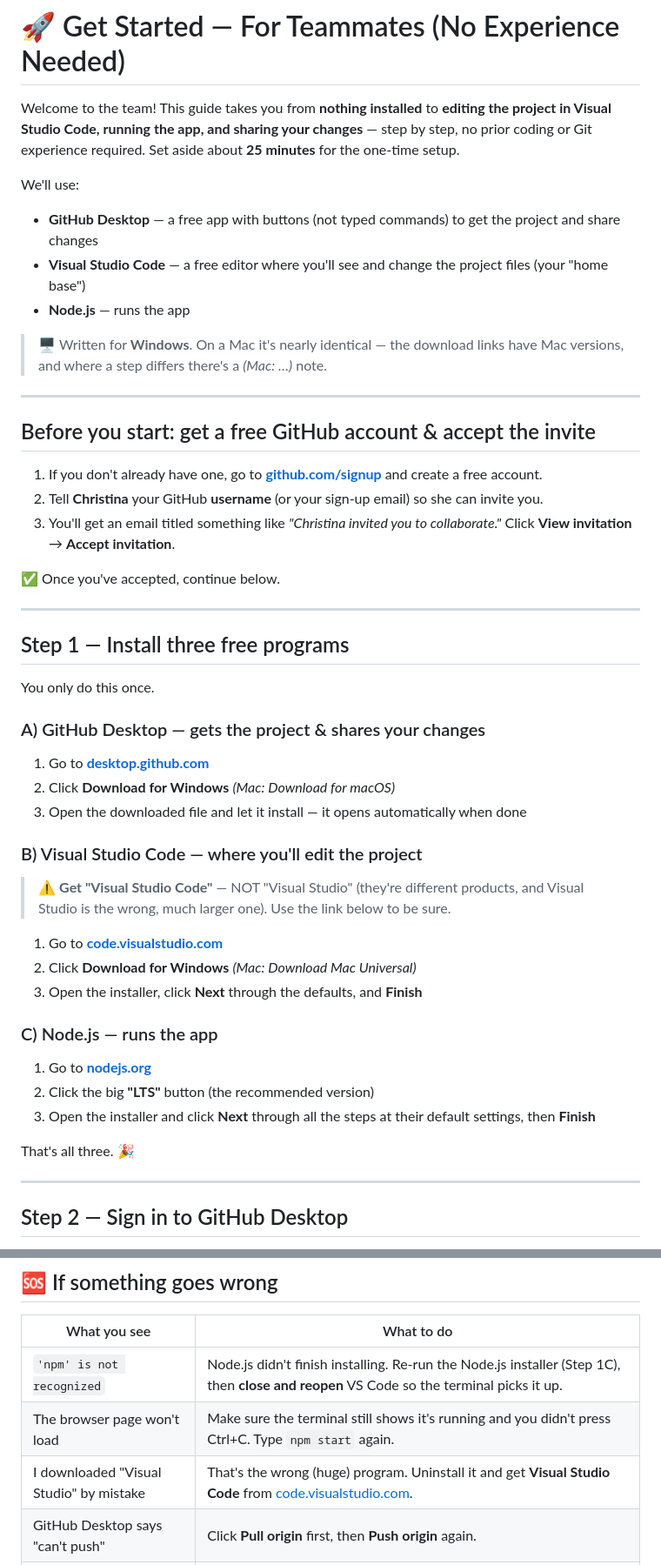
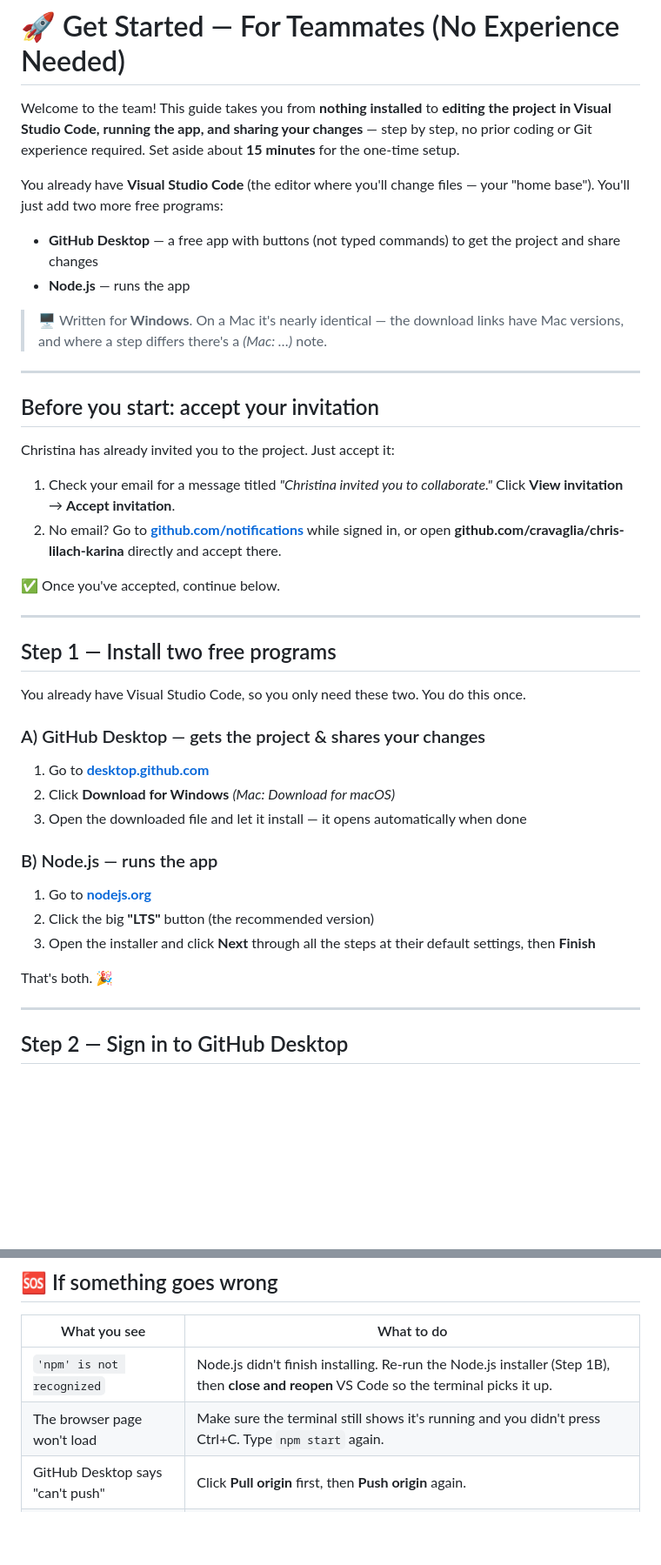
Before and after one commit to cravaglia/chris-lilach-karina, a Markdown page: GET-STARTED.md, 2 parts joined by grey strips. Shown at 87% size. Drawn GitHub-style; blank space fills up the shorter version.

Commit message:
Onboarding: teammates already invited and have VS Code — trim to two installs

```diff
--- a/GET-STARTED.md
+++ b/GET-STARTED.md
@@ -3,11 +3,11 @@
 Welcome to the team! This guide takes you from **nothing installed** to
 **editing the project in Visual Studio Code, running the app, and sharing your
 changes** — step by step, no prior coding or Git experience required.
-Set aside about **25 minutes** for the one-time setup.
+Set aside about **15 minutes** for the one-time setup.
 
-We'll use:
+You already have **Visual Studio Code** (the editor where you'll change files —
+your "home base"). You'll just add two more free programs:
 - **GitHub Desktop** — a free app with buttons (not typed commands) to get the project and share changes
-- **Visual Studio Code** — a free editor where you'll see and change the project files (your "home base")
 - **Node.js** — runs the app
 
 > 🖥️ Written for **Windows**. On a Mac it's nearly identical — the download links
@@ -15,39 +15,31 @@ We'll use:
 
 ---
 
-## Before you start: get a free GitHub account & accept the invite
+## Before you start: accept your invitation
 
-1. If you don't already have one, go to **[github.com/signup](https://github.com/signup)** and create a free account.
-2. Tell **Christina** your GitHub **username** (or your sign-up email) so she can invite you.
-3. You'll get an email titled something like *"Christina invited you to collaborate."* Click **View invitation** → **Accept invitation**.
+Christina has already invited you to the project. Just accept it:
+1. Check your email for a message titled *"Christina invited you to collaborate."* Click **View invitation** → **Accept invitation**.
+2. No email? Go to **[github.com/notifications](https://github.com/notifications)** while signed in, or open **github.com/cravaglia/chris-lilach-karina** directly and accept there.
 
 ✅ Once you've accepted, continue below.
 
 ---
 
-## Step 1 — Install three free programs
+## Step 1 — Install two free programs
 
-You only do this once.
+You already have Visual Studio Code, so you only need these two. You do this once.
 
 ### A) GitHub Desktop — gets the project & shares your changes
 1. Go to **[desktop.github.com](https://desktop.github.com)**
 2. Click **Download for Windows** *(Mac: Download for macOS)*
 3. Open the downloaded file and let it install — it opens automatically when done
 
-### B) Visual Studio Code — where you'll edit the project
-> ⚠️ **Get "Visual Studio Code"** — NOT "Visual Studio" (they're different products,
-> and Visual Studio is the wrong, much larger one). Use the link below to be sure.
-
-1. Go to **[code.visualstudio.com](https://code.visualstudio.com)**
-2. Click **Download for Windows** *(Mac: Download Mac Universal)*
-3. Open the installer, click **Next** through the defaults, and **Finish**
-
-### C) Node.js — runs the app
+### B) Node.js — runs the app
 1. Go to **[nodejs.org](https://nodejs.org)**
 2. Click the big **"LTS"** button (the recommended version)
 3. Open the installer and click **Next** through all the steps at their default settings, then **Finish**
 
-That's all three. 🎉
+That's both. 🎉
 
 ---
 
@@ -168,9 +160,8 @@ Before you start working each time, grab the latest:
 
 | What you see | What to do |
 |---|---|
-| `'npm' is not recognized` | Node.js didn't finish installing. Re-run the Node.js installer (Step 1C), then **close and reopen** VS Code so the terminal picks it up. |
+| `'npm' is not recognized` | Node.js didn't finish installing. Re-run the Node.js installer (Step 1B), then **close and reopen** VS Code so the terminal picks it up. |
 | The browser page won't load | Make sure the terminal still shows it's running and you didn't press Ctrl+C. Type `npm start` again. |
-| I downloaded "Visual Studio" by mistake | That's the wrong (huge) program. Uninstall it and get **Visual Studio Code** from [code.visualstudio.com](https://code.visualstudio.com). |
 | GitHub Desktop says "can't push" | Click **Pull origin** first, then **Push origin** again. |
 | "Merge conflict" message | Two people edited the same line. Message the team — Christina or Claude can help resolve it quickly. |
 | You're just stuck | Take a screenshot and drop it in the team chat. No question is too basic. |
```
